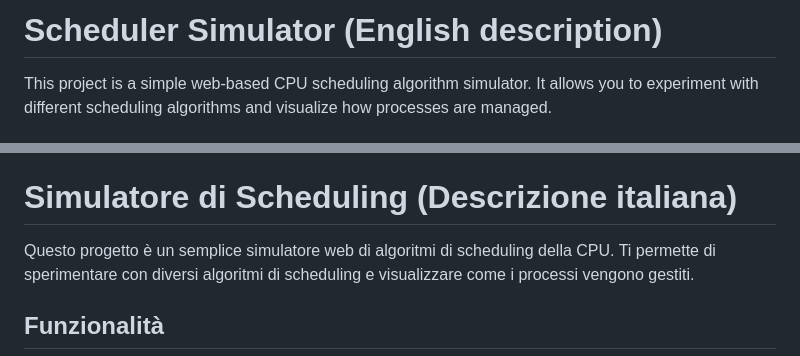
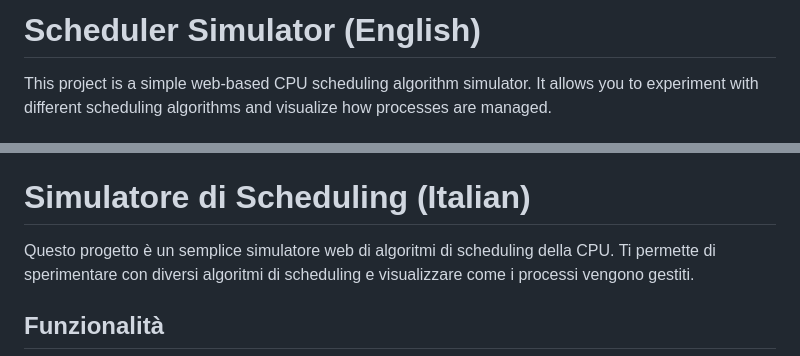
Before and after one commit to PizzaRevolutions/Scheduler-Simulator, a Markdown page: README.md, 2 parts joined by grey strips. Rendered like a GitHub page.

Commit message:
Descrizione in italiano

```diff
--- a/README.md
+++ b/README.md
@@ -1,4 +1,4 @@
-# Scheduler Simulator (English description)
+# Scheduler Simulator (English)
 
 This project is a simple web-based CPU scheduling algorithm simulator. It allows you to experiment with different scheduling algorithms and visualize how processes are managed.
 
@@ -19,7 +19,7 @@ This project is a simple web-based CPU scheduling algorithm simulator. It allows
 5. **Observe Results:**  Watch the calculated Turnaround Time and Waiting Time for each process as the simulation progresses.
 6. **Stop Simulation:** Click the "Stop simulation" button to halt the simulation.
 
-# Simulatore di Scheduling (Descrizione italiana)
+# Simulatore di Scheduling (Italian)
 
 Questo progetto è un semplice simulatore web di algoritmi di scheduling della CPU. Ti permette di sperimentare con diversi algoritmi di scheduling e visualizzare come i processi vengono gestiti.
 
```
